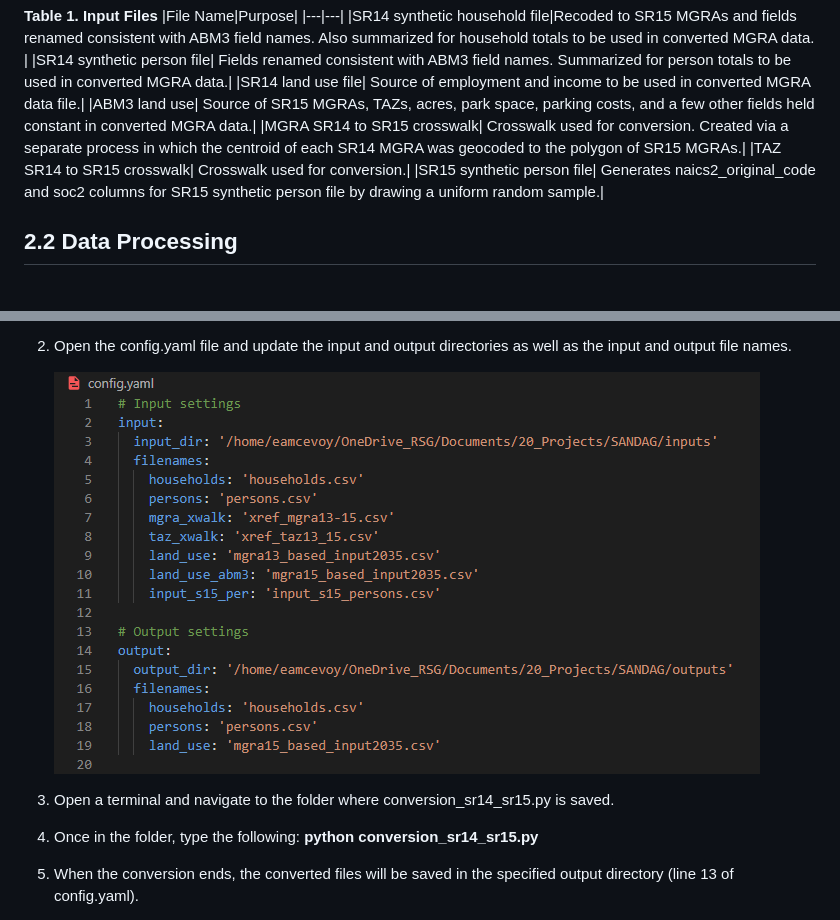
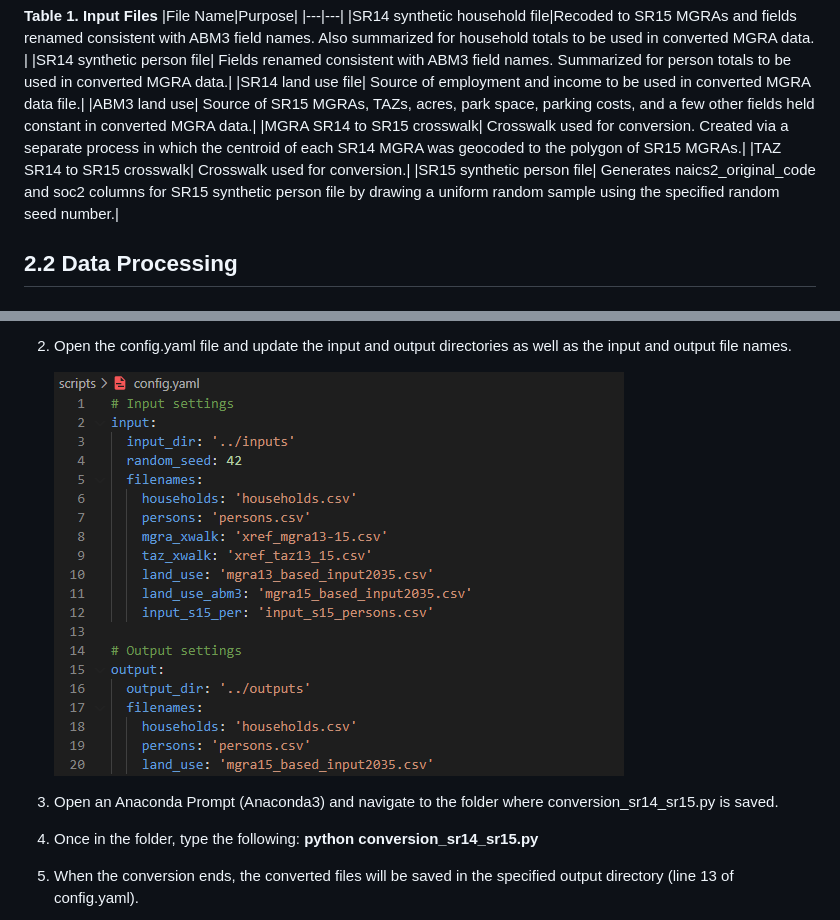
Before and after one commit to SANDAG/landuse_prep_tool, a Markdown page: conversion_sr14_sr15/README.md, 2 parts joined by grey strips. Drawn GitHub-style; pictures changed too: conversion_sr14_sr15/images/config.png.

Commit message:
Updates per review comments
Added random seed number to generate occupation codes and fixed zero code values for workers

```diff
--- a/conversion_sr14_sr15/README.md
+++ b/conversion_sr14_sr15/README.md
@@ -14,7 +14,7 @@ Table 1 lists the input files required to run the conversion script and their pu
 |ABM3 land use| Source of SR15 MGRAs, TAZs, acres, park space, parking costs, and a few other fields held constant in converted MGRA data.|
 |MGRA SR14 to SR15 crosswalk| Crosswalk used for conversion. Created via a separate process in which the centroid of each SR14 MGRA was geocoded to the polygon of SR15 MGRAs.|
 |TAZ SR14 to SR15 crosswalk| Crosswalk used for conversion.|
-|SR15 synthetic person file| Generates naics2_original_code and soc2 columns for SR15 synthetic person file by drawing a uniform random sample.|
+|SR15 synthetic person file| Generates naics2_original_code and soc2 columns for SR15 synthetic person file by drawing a uniform random sample using the specified random seed number.|
 
 ## 2.2 Data Processing
 ### Households and Persons
@@ -70,6 +70,6 @@ User should clone (or download) these files to their local directory. The script
 
     ![image](images/config.png)
 
-3.	Open a terminal and navigate to the folder where conversion_sr14_sr15.py is saved.
+3.	Open an Anaconda Prompt (Anaconda3) and navigate to the folder where conversion_sr14_sr15.py is saved.
 4.	Once in the folder, type the following: **python conversion_sr14_sr15.py**
 5.	When the conversion ends, the converted files will be saved in the specified output directory (line 13 of config.yaml).
```
Also changed, not shown: 2 other files.
